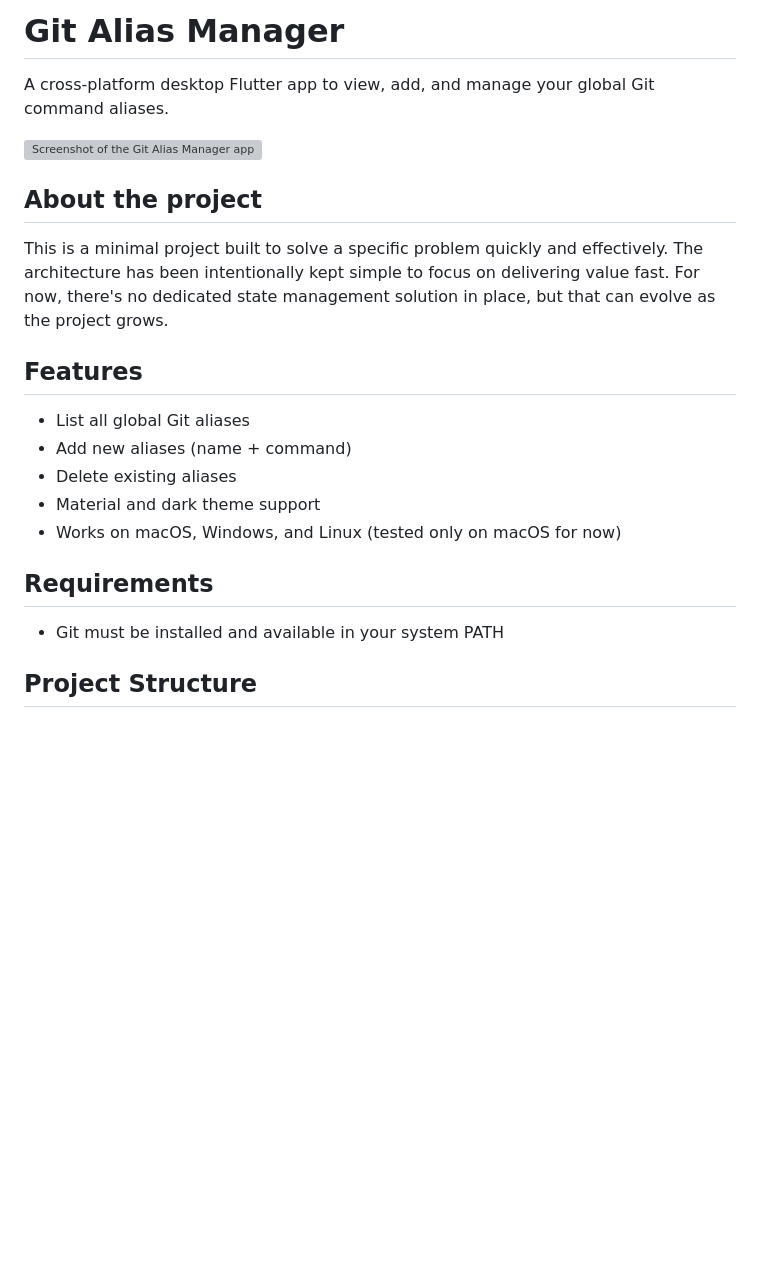
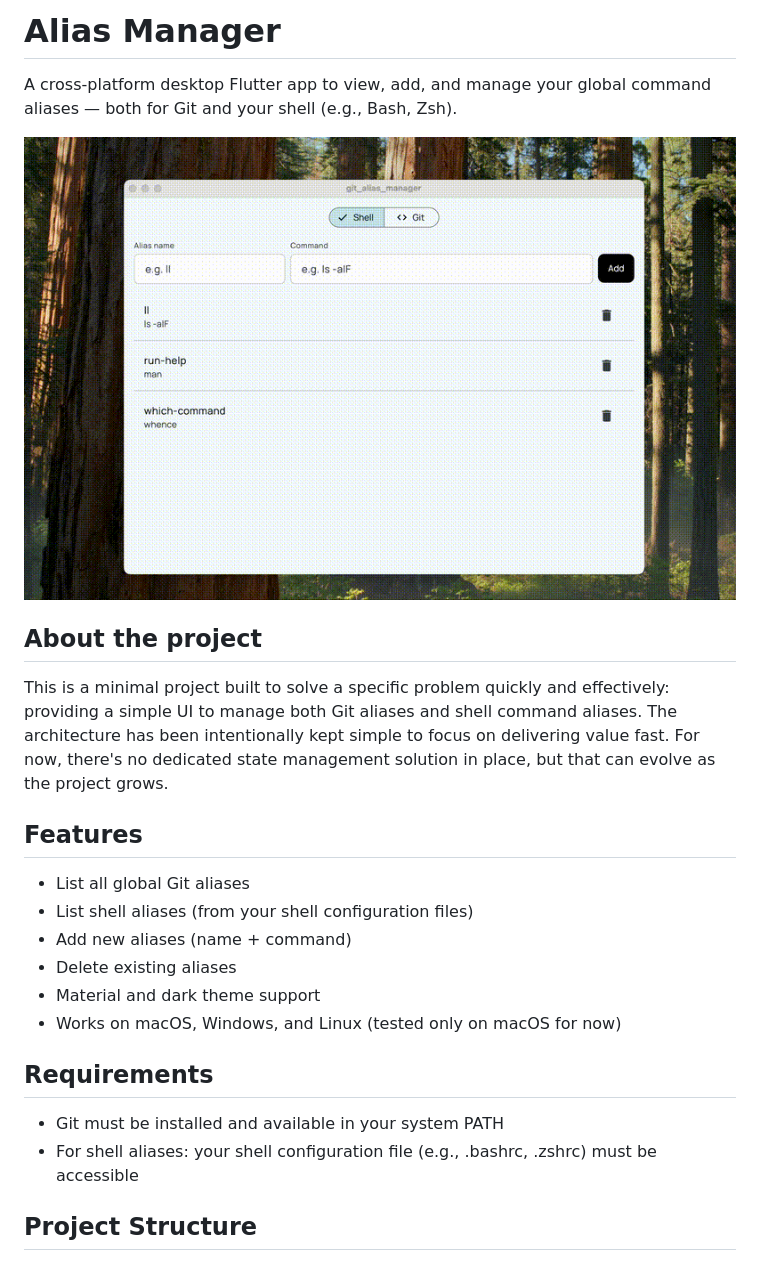
Before and after one commit to arturograu/git_alias_manager, a Markdown page: README.md, the part around the change. Drawn GitHub-style; pictures changed too: demo.gif (added); blank space fills up the shorter version; grey boxes are pictures that could not be loaded.

Commit message:
feat: rename the app from git alias manager to alias manager

```diff
--- a/README.md
+++ b/README.md
@@ -1,16 +1,18 @@
-# Git Alias Manager
+# Alias Manager
 
-A cross-platform desktop Flutter app to view, add, and manage your global Git command aliases.
+A cross-platform desktop Flutter app to view, add, and manage your global command aliases — both for Git and your shell (e.g., Bash, Zsh).
 
-![Screenshot of the Git Alias Manager app](screenshot.png)
+![Demo of Alias Manager](demo.gif)
 
 ## About the project
 
-This is a minimal project built to solve a specific problem quickly and effectively. The architecture has been intentionally kept simple to focus on delivering value fast. For now, there's no dedicated state management solution in place, but that can evolve as the project grows.
+This is a minimal project built to solve a specific problem quickly and effectively: providing a simple UI to manage both Git aliases and shell command aliases.
+The architecture has been intentionally kept simple to focus on delivering value fast. For now, there's no dedicated state management solution in place, but that can evolve as the project grows.
 
 ## Features
 
 - List all global Git aliases
+- List shell aliases (from your shell configuration files)
 - Add new aliases (name + command)
 - Delete existing aliases
 - Material and dark theme support
@@ -19,6 +21,7 @@ This is a minimal project built to solve a specific problem quickly and effectiv
 ## Requirements
 
 - Git must be installed and available in your system PATH
+- For shell aliases: your shell configuration file (e.g., .bashrc, .zshrc) must be accessible
 
 ## Project Structure
 
```
Also changed, not shown: 14 other files.
